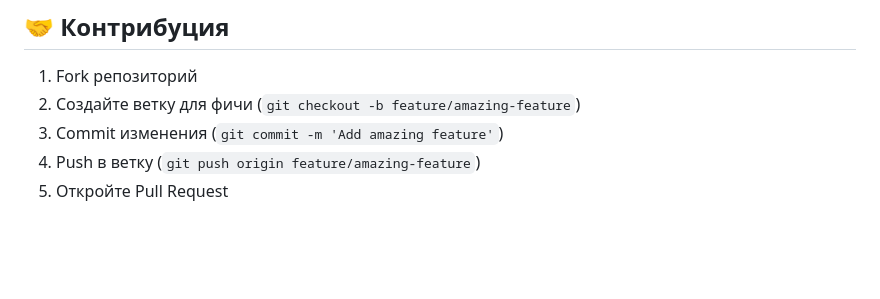
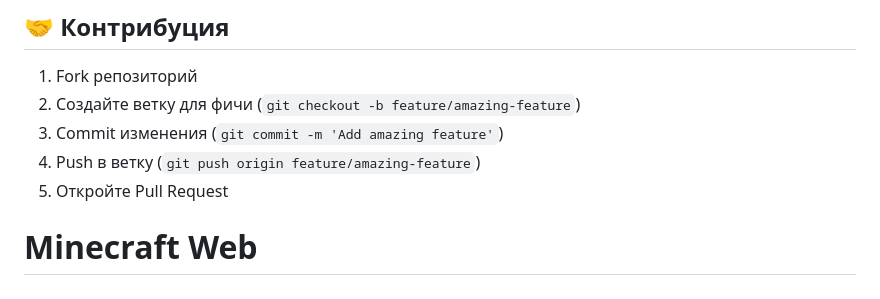
Before and after one commit to Dev-anono/Minecraft, a Markdown page: README.md, the part around the change. Drawn GitHub-style; blank space fills up the shorter version.

```diff
--- a/README.md
+++ b/README.md
@@ -119,3 +119,4 @@ npx serve .
 3. Commit изменения (`git commit -m 'Add amazing feature'`)
 4. Push в ветку (`git push origin feature/amazing-feature`)
 5. Откройте Pull Request
+# Minecraft Web
```
